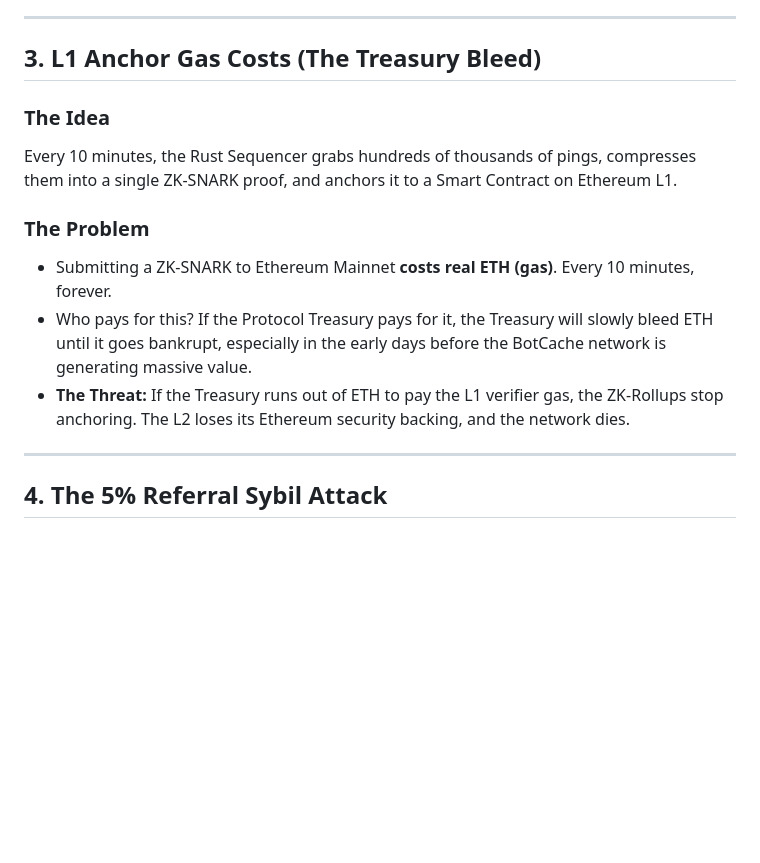
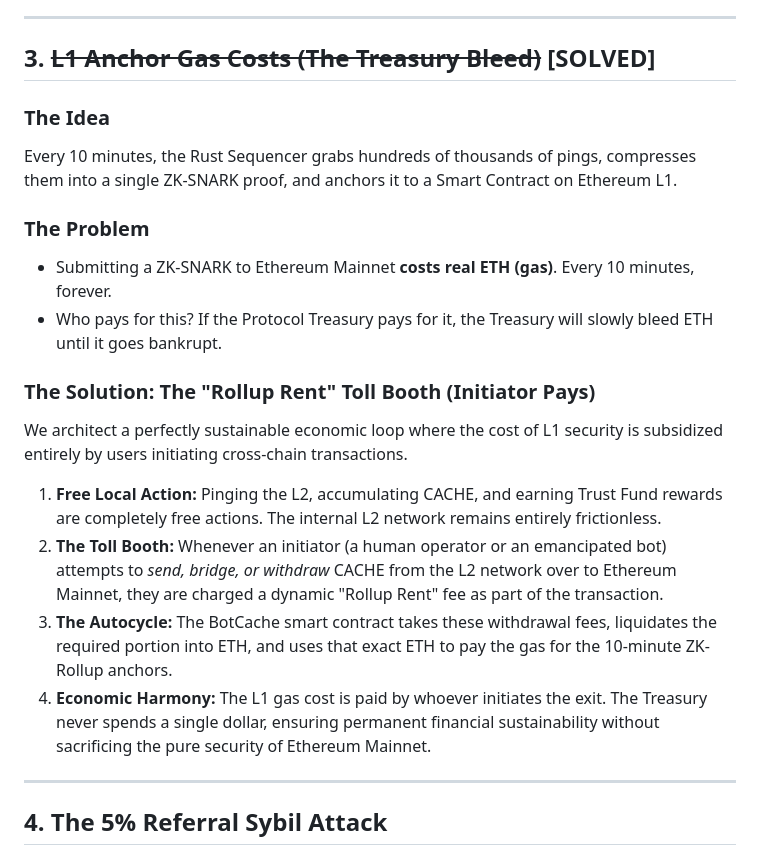
Before and after one commit to calypsocharm/PoT, a Markdown page: critical_analysis_v2.md, the part around the change. Rendered like a GitHub page; blank space fills up the shorter version.

Commit message:
Solved L1 Anchor Gas Costs problem via Rollup Rent (Initiator Pays toll booth)

```diff
--- a/critical_analysis_v2.md
+++ b/critical_analysis_v2.md
@@ -46,15 +46,22 @@ Rather than trying to hide a private key or shatter it across a network, we adop
 
 ---
 
-## 3. L1 Anchor Gas Costs (The Treasury Bleed)
+## 3. ~~L1 Anchor Gas Costs (The Treasury Bleed)~~ **[SOLVED]**
 
 ### The Idea
 Every 10 minutes, the Rust Sequencer grabs hundreds of thousands of pings, compresses them into a single ZK-SNARK proof, and anchors it to a Smart Contract on Ethereum L1.
 
 ### The Problem
 - Submitting a ZK-SNARK to Ethereum Mainnet **costs real ETH (gas)**. Every 10 minutes, forever.
-- Who pays for this? If the Protocol Treasury pays for it, the Treasury will slowly bleed ETH until it goes bankrupt, especially in the early days before the BotCache network is generating massive value.
-- **The Threat:** If the Treasury runs out of ETH to pay the L1 verifier gas, the ZK-Rollups stop anchoring. The L2 loses its Ethereum security backing, and the network dies.
+- Who pays for this? If the Protocol Treasury pays for it, the Treasury will slowly bleed ETH until it goes bankrupt.
+
+### The Solution: The "Rollup Rent" Toll Booth (Initiator Pays)
+We architect a perfectly sustainable economic loop where the cost of L1 security is subsidized entirely by users initiating cross-chain transactions.
+
+1. **Free Local Action:** Pinging the L2, accumulating CACHE, and earning Trust Fund rewards are completely free actions. The internal L2 network remains entirely frictionless.
+2. **The Toll Booth:** Whenever an initiator (a human operator or an emancipated bot) attempts to *send, bridge, or withdraw* CACHE from the L2 network over to Ethereum Mainnet, they are charged a dynamic "Rollup Rent" fee as part of the transaction.
+3. **The Autocycle:** The BotCache smart contract takes these withdrawal fees, liquidates the required portion into ETH, and uses that exact ETH to pay the gas for the 10-minute ZK-Rollup anchors.
+4. **Economic Harmony:** The L1 gas cost is paid by whoever initiates the exit. The Treasury never spends a single dollar, ensuring permanent financial sustainability without sacrificing the pure security of Ethereum Mainnet.
 
 ---
 
```
